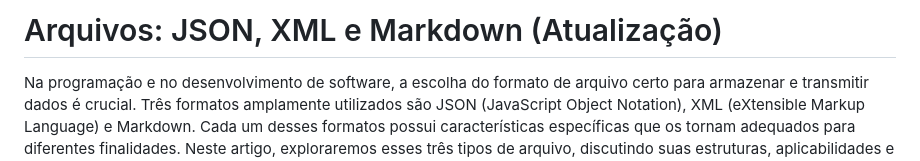
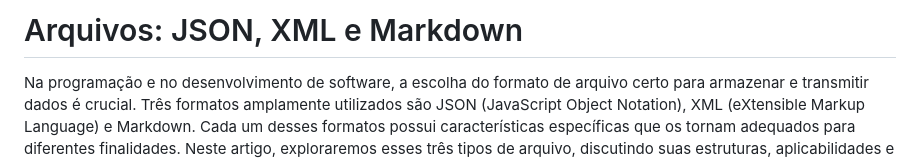
Before and after one commit to devops-wiki/JonielOliveira.github.io, a Markdown page: development/markdown/arquivos.md, the part around the change. Drawn GitHub-style.

```diff
--- a/development/markdown/arquivos.md
+++ b/development/markdown/arquivos.md
@@ -1,4 +1,4 @@
-# Arquivos: JSON, XML e Markdown (Atualização)
+# Arquivos: JSON, XML e Markdown
 
 Na programação e no desenvolvimento de software, a escolha do formato de arquivo certo para armazenar e transmitir dados é crucial. Três formatos amplamente utilizados são JSON (JavaScript Object Notation), XML (eXtensible Markup Language) e Markdown. Cada um desses formatos possui características específicas que os tornam adequados para diferentes finalidades. Neste artigo, exploraremos esses três tipos de arquivo, discutindo suas estruturas, aplicabilidades e comparações.
 
```
Also changed, not shown: development/markdown/actions.md (+1 -1 lines), development/markdown/index.md (+1 -1 lines).
